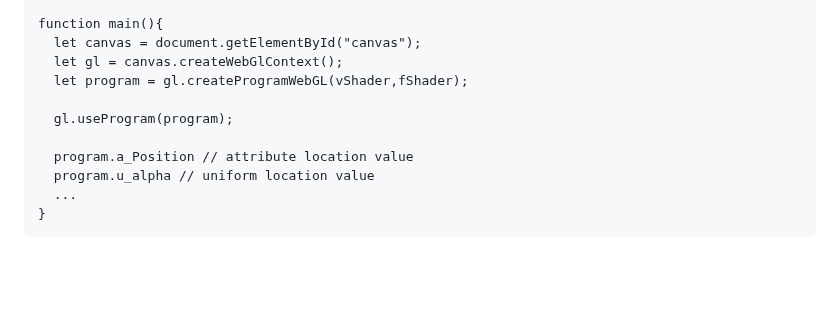
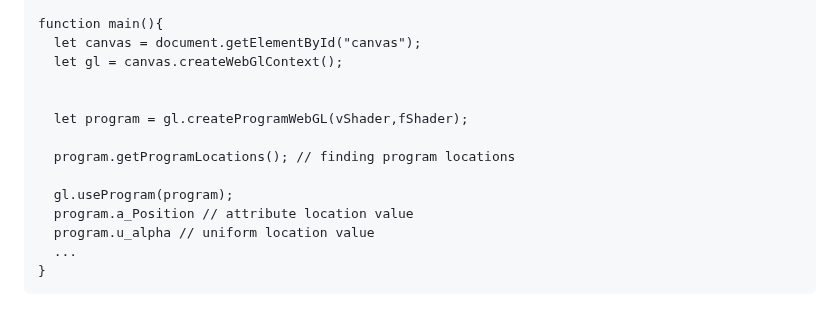
Before and after one commit to erfanhoseinih/wgle, a Markdown page: README.md, the part around the change. Drawn GitHub-style; blank space fills up the shorter version.

```diff
--- a/README.md
+++ b/README.md
@@ -120,10 +120,13 @@ void main(){
 function main(){
   let canvas = document.getElementById("canvas");
   let gl = canvas.createWebGlContext();
+
+
   let program = gl.createProgramWebGL(vShader,fShader);
 
+  program.getProgramLocations(); // finding program locations
+
   gl.useProgram(program);
-
   program.a_Position // attribute location value
   program.u_alpha // uniform location value
   ...
```
